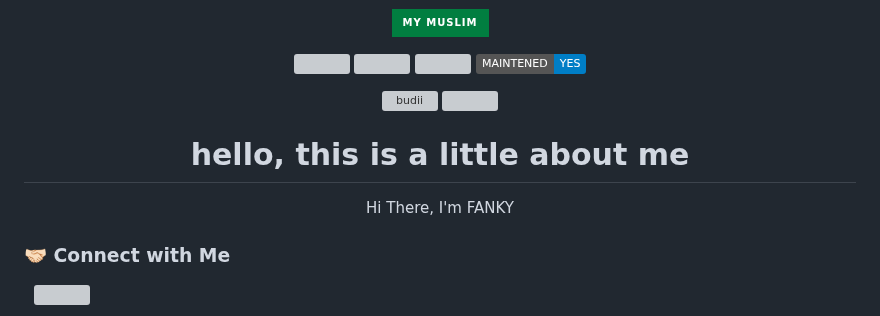
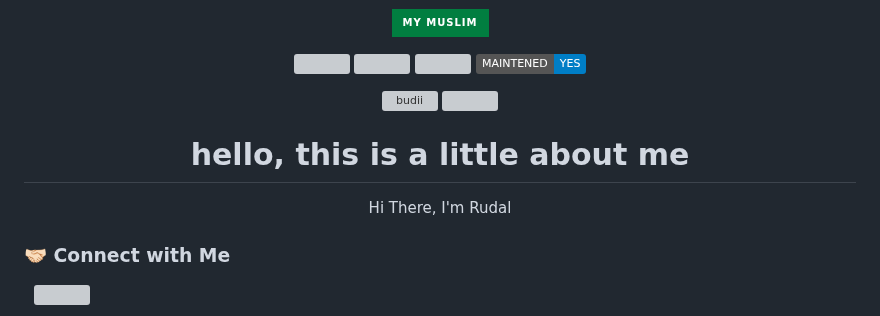
Before and after one commit to fanky86/Viper404-XD, a Markdown page: README.md, the part around one of its changes. Drawn GitHub-style; badges without logos; grey boxes are pictures that could not be loaded.

```diff
--- a/README.md
+++ b/README.md
@@ -22,7 +22,7 @@
 
 <h1 align='center'>hello, this is a little about me</h1>
 
-<p align='center'>Hi There, I'm FANKY</p>
+<p align='center'>Hi There, I'm Rudal</p>
 
 <p align='center'>
 
```
Also changed, not shown: other parts of README.md (+1 -1 lines).
